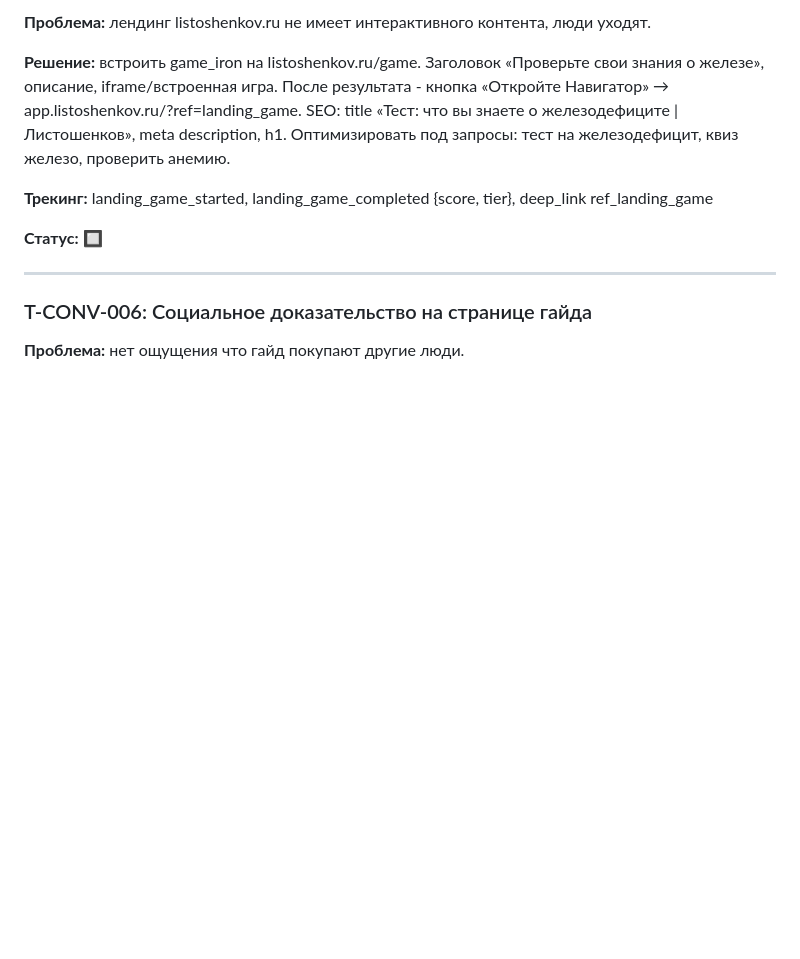
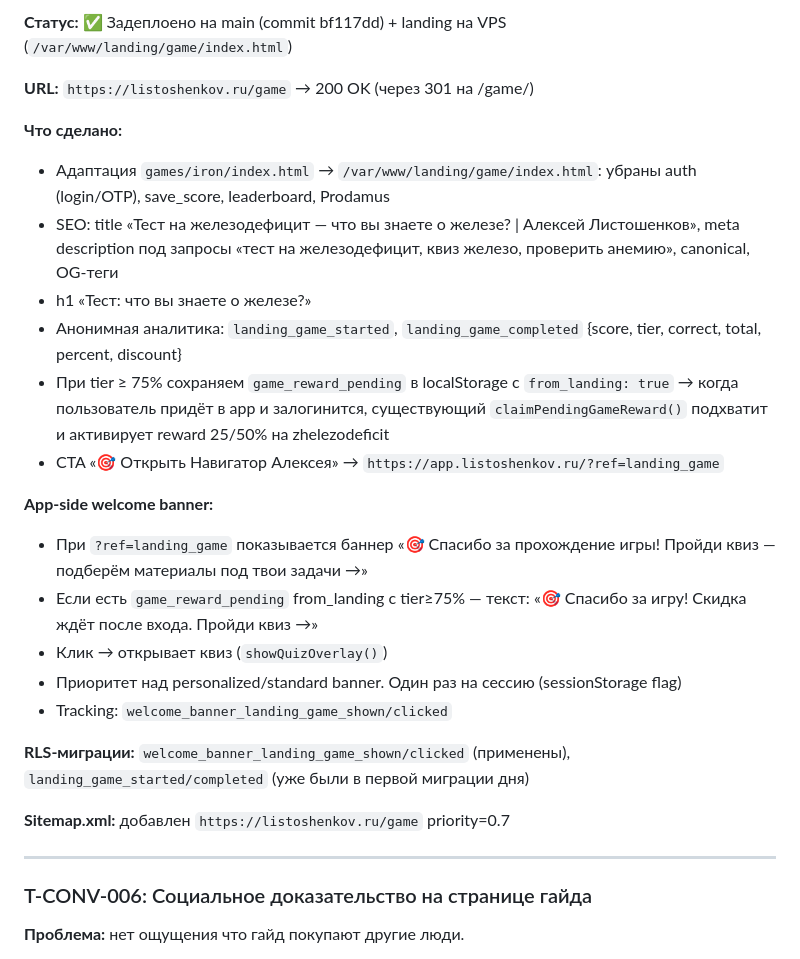
Before and after one commit to listosha/miniapp-tasks, a Markdown page: TASKS.md, the part around one of its changes. Drawn GitHub-style; blank space fills up the shorter version.

Commit message:
T-CONV-005 ✅ задеплоено (landing /game + welcome-баннер в app)

```diff
--- a/TASKS.md
+++ b/TASKS.md
@@ -78,11 +78,26 @@
 
-**Проблема:** лендинг listoshenkov.ru не имеет интерактивного контента, люди уходят.
+**Статус:** ✅ Задеплоено на main (commit bf117dd) + landing на VPS (`/var/www/landing/game/index.html`)
 
-**Решение:** встроить game_iron на listoshenkov.ru/game. Заголовок «Проверьте свои знания о железе», описание, iframe/встроенная игра. После результата - кнопка «Откройте Навигатор» → app.listoshenkov.ru/?ref=landing_game. SEO: title «Тест: что вы знаете о железодефиците | Листошенков», meta description, h1. Оптимизировать под запросы: тест на железодефицит, квиз железо, проверить анемию.
+**URL:** `https://listoshenkov.ru/game` → 200 OK (через 301 на /game/)
 
-**Трекинг:** landing_game_started, landing_game_completed {score, tier}, deep_link ref_landing_game
+**Что сделано:**
+- Адаптация `games/iron/index.html` → `/var/www/landing/game/index.html`: убраны auth (login/OTP), save_score, leaderboard, Prodamus
+- SEO: title «Тест на железодефицит — что вы знаете о железе? | Алексей Листошенков», meta description под запросы «тест на железодефицит, квиз железо, проверить анемию», canonical, OG-теги
+- h1 «Тест: что вы знаете о железе?»
+- Анонимная аналитика: `landing_game_started`, `landing_game_completed` {score, tier, correct, total, percent, discount}
+- При tier ≥ 75% сохраняем `game_reward_pending` в localStorage с `from_landing: true` → когда пользователь придёт в app и залогинится, существующий `claimPendingGameReward()` подхватит и активирует reward 25/50% на zhelezodeficit
+- CTA «🎯 Открыть Навигатор Алексея» → `https://app.listoshenkov.ru/?ref=landing_game`
 
-**Статус:** 🔲
+**App-side welcome banner:**
+- При `?ref=landing_game` показывается баннер «🎯 Спасибо за прохождение игры! Пройди квиз — подберём материалы под твои задачи →»
+- Если есть `game_reward_pending` from_landing с tier≥75% — текст: «🎯 Спасибо за игру! Скидка ждёт после входа. Пройди квиз →»
+- Клик → открывает квиз (`showQuizOverlay()`)
+- Приоритет над personalized/standard banner. Один раз на сессию (sessionStorage flag)
+- Tracking: `welcome_banner_landing_game_shown/clicked`
+
+**RLS-миграции:** `welcome_banner_landing_game_shown/clicked` (применены), `landing_game_started/completed` (уже были в первой миграции дня)
+
+**Sitemap.xml:** добавлен `https://listoshenkov.ru/game` priority=0.7
 
 ---
 
```
Also changed, not shown: other parts of TASKS.md (+1 -1 lines).
